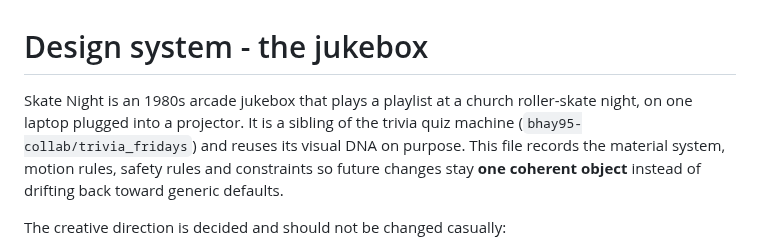
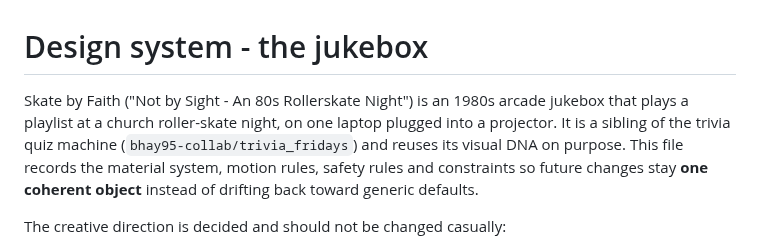
Before and after one commit to bhay95-collab/SkateNight, a Markdown page: DESIGN.md, the part around the change. Rendered like a GitHub page.

```diff
--- a/DESIGN.md
+++ b/DESIGN.md
@@ -1,7 +1,7 @@
 # Design system - the jukebox
 
-Skate Night is an 1980s arcade jukebox that plays a playlist at a church
-roller-skate night, on one laptop plugged into a projector. It is a sibling of
+Skate by Faith ("Not by Sight - An 80s Rollerskate Night") is an 1980s arcade
+jukebox that plays a playlist at a church roller-skate night, on one laptop plugged into a projector. It is a sibling of
 the trivia quiz machine (`bhay95-collab/trivia_fridays`) and reuses its visual
 DNA on purpose. This file records the material system, motion rules, safety
 rules and constraints so future changes stay **one coherent object** instead of
```
Also changed, not shown: README.md (+8 -3 lines), docs/screenshots/01-boot.jpg, docs/screenshots/02-insert-coin.jpg, docs/screenshots/03-selecting.jpg, docs/screenshots/04-now-playing.jpg, 10 other files.
